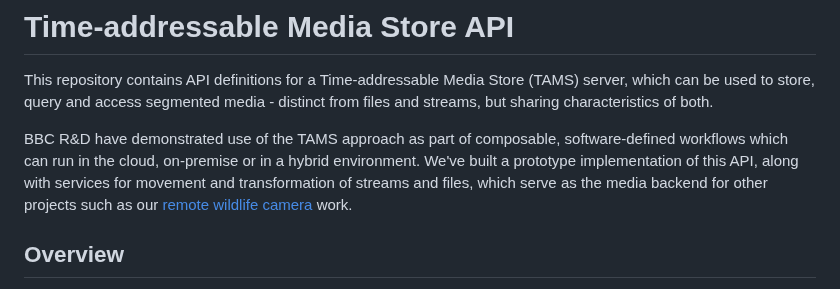
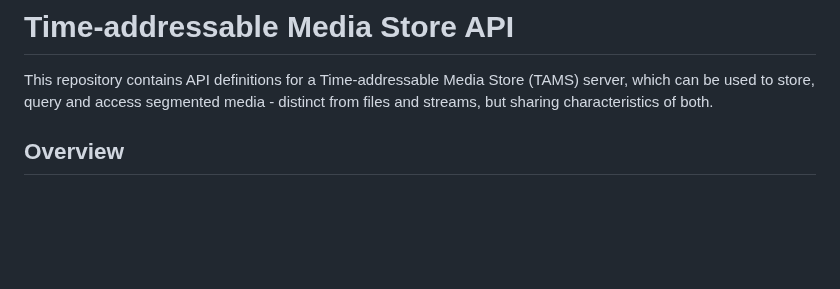
Before and after one commit to bbc/tams, a Markdown page: README.md, the part around the change. Drawn GitHub-style; blank space fills up the shorter version.

Commit message:
Remove mention of historical development and testing of TAMS

```diff
--- a/README.md
+++ b/README.md
@@ -1,9 +1,6 @@
 # Time-addressable Media Store API
 
 This repository contains API definitions for a Time-addressable Media Store (TAMS) server, which can be used to store, query and access segmented media - distinct from files and streams, but sharing characteristics of both.
-
-BBC R&D have demonstrated use of the TAMS approach as part of composable, software-defined workflows which can run in the cloud, on-premise or in a hybrid environment.
-We've built a prototype implementation of this API, along with services for movement and transformation of streams and files, which serve as the media backend for other projects such as our [remote wildlife camera](https://www.bbc.co.uk/rd/blog/2022-04-video-cloud-media-store-ingest-service) work.
 
 ## Overview
 
```
